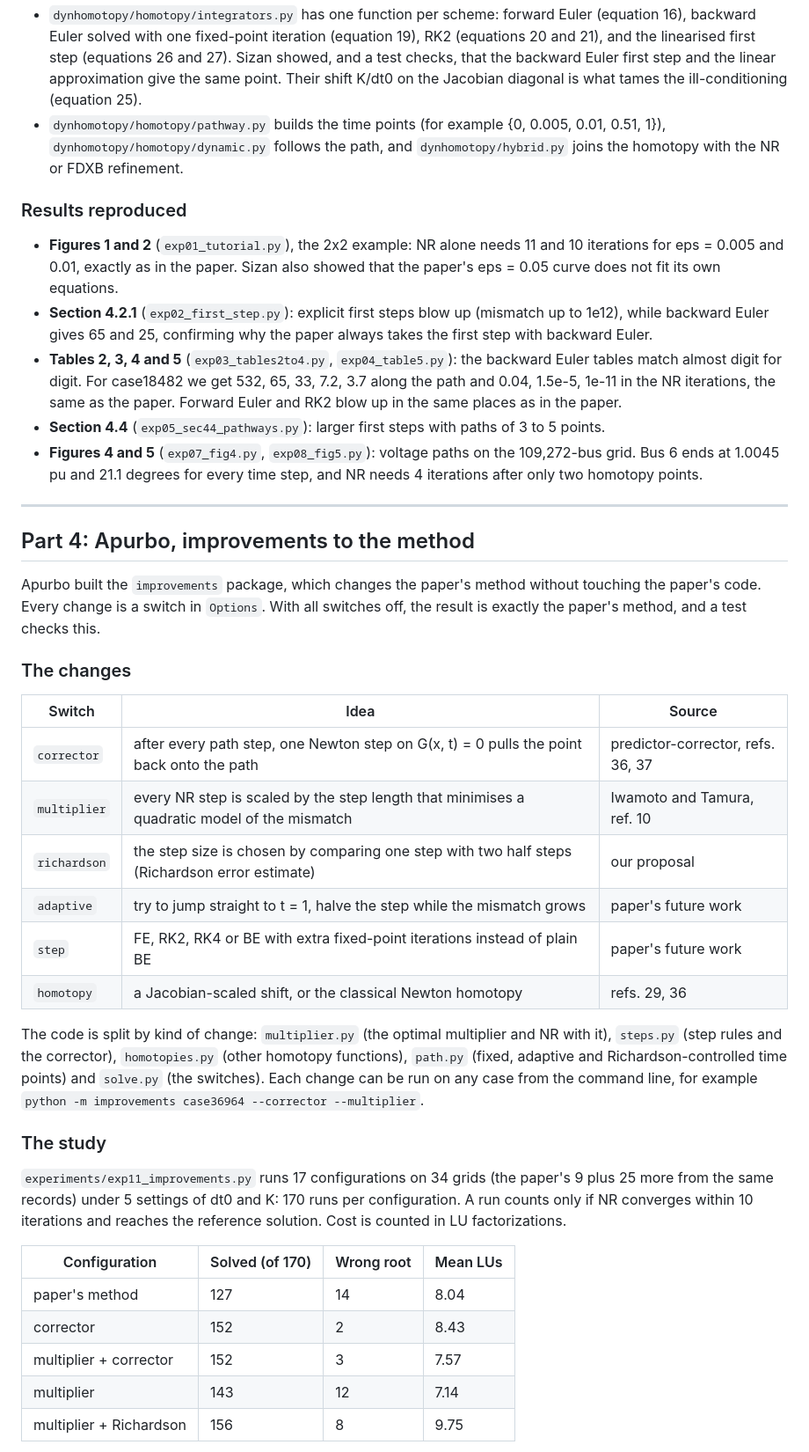
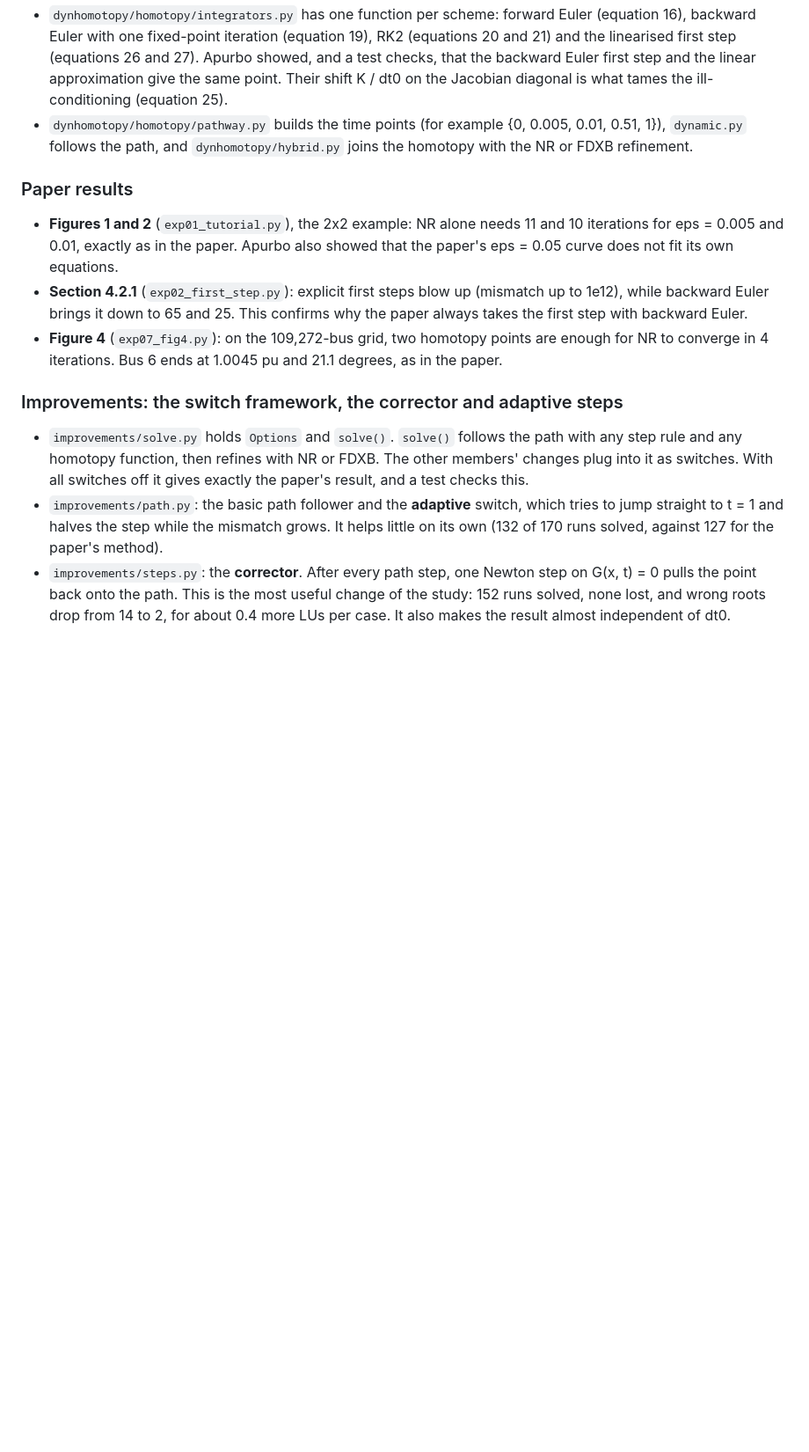
Before and after one commit to JonayedMohiuddin/NumericalAnalysisProject, a Markdown page: CONTRIBUTIONS.md, the part around one of its changes. Shown at 88% size. Drawn GitHub-style; blank space fills up the shorter version.

Commit message:
Updated contributions file.

```diff
--- a/CONTRIBUTIONS.md
+++ b/CONTRIBUTIONS.md
@@ -210,68 +151,36 @@ Sizan implemented the core of the paper and reproduced its convergence results.
 - `dynhomotopy/homotopy/integrators.py` has one function per scheme: forward Euler
-  (equation 16), backward Euler solved with one fixed-point iteration (equation 19),
-  RK2 (equations 20 and 21), and the linearised first step (equations 26 and 27).
-  Sizan showed, and a test checks, that the backward Euler first step and the linear
-  approximation give the same point. Their shift K/dt0 on the Jacobian diagonal is what
-  tames the ill-conditioning (equation 25).
+  (equation 16), backward Euler with one fixed-point iteration (equation 19), RK2
+  (equations 20 and 21) and the linearised first step (equations 26 and 27). Apurbo
+  showed, and a test checks, that the backward Euler first step and the linear
+  approximation give the same point. Their shift K / dt0 on the Jacobian diagonal is
+  what tames the ill-conditioning (equation 25).
 - `dynhomotopy/homotopy/pathway.py` builds the time points (for example
-  {0, 0.005, 0.01, 0.51, 1}), `dynhomotopy/homotopy/dynamic.py` follows the path, and
+  {0, 0.005, 0.01, 0.51, 1}), `dynamic.py` follows the path, and
   `dynhomotopy/hybrid.py` joins the homotopy with the NR or FDXB refinement.
 
-### Results reproduced
+### Paper results
 
 - **Figures 1 and 2** (`exp01_tutorial.py`), the 2x2 example: NR alone needs 11 and 10
-  iterations for eps = 0.005 and 0.01, exactly as in the paper. Sizan also showed that
+  iterations for eps = 0.005 and 0.01, exactly as in the paper. Apurbo also showed that
   the paper's eps = 0.05 curve does not fit its own equations.
-- **Section 4.2.1** (`exp02_first_step.py`): explicit first steps blow up (mismatch up
-  to 1e12), while backward Euler gives 65 and 25, confirming why the paper always takes
-  the first step with backward Euler.
-- **Tables 2, 3, 4 and 5** (`exp03_tables2to4.py`, `exp04_table5.py`): the backward Euler
-  tables match almost digit for digit. For case18482 we get 532, 65, 33, 7.2, 3.7 along
-  the path and 0.04, 1.5e-5, 1e-11 in the NR iterations, the same as the paper.
-  Forward Euler and RK2 blow up in the same places as in the paper.
-- **Section 4.4** (`exp05_sec44_pathways.py`): larger first steps with paths of 3 to 5
-  points.
-- **Figures 4 and 5** (`exp07_fig4.py`, `exp08_fig5.py`): voltage paths on the
-  109,272-bus grid. Bus 6 ends at 1.0045 pu and 21.1 degrees for every time step, and NR
-  needs 4 iterations after only two homotopy points.
+- **Section 4.2.1** (`exp02_first_step.py`): explicit first steps blow up (mismatch up to
+  1e12), while backward Euler brings it down to 65 and 25. This confirms why the paper
+  always takes the first step with backward Euler.
+- **Figure 4** (`exp07_fig4.py`): on the 109,272-bus grid, two homotopy points are enough
+  for NR to converge in 4 iterations. Bus 6 ends at 1.0045 pu and 21.1 degrees, as in the
+  paper.
 
----
+### Improvements: the switch framework, the corrector and adaptive steps
 
-## Part 4: Apurbo, improvements to the method
+- `improvements/solve.py` holds `Options` and `solve()`. `solve()` follows the path with
+  any step rule and any homotopy function, then refines with NR or FDXB. The other
+  members' changes plug into it as switches. With all switches off it gives exactly the
+  paper's result, and a test checks this.
+- `improvements/path.py`: the basic path follower and the **adaptive** switch, which
+  tries to jump straight to t = 1 and halves the step while the mismatch grows. It helps
+  little on its own (132 of 170 runs solved, against 127 for the paper's method).
+- `improvements/steps.py`: the **corrector**. After every path step, one Newton step on
+  G(x, t) = 0 pulls the point back onto the path. This is the most useful change of the
+  study: 152 runs solved, none lost, and wrong roots drop from 14 to 2, for about 0.4
+  more LUs per case. It also makes the result almost independent of dt0.
 
-Apurbo built the `improvements` package, which changes the paper's method without touching
-the paper's code. Every change is a switch in `Options`. With all switches off, the
-result is exactly the paper's method, and a test checks this.
-
-### The changes
-
-| Switch | Idea | Source |
-|---|---|---|
-| `corrector` | after every path step, one Newton step on G(x, t) = 0 pulls the point back onto the path | predictor-corrector, refs. 36, 37 |
-| `multiplier` | every NR step is scaled by the step length that minimises a quadratic model of the mismatch | Iwamoto and Tamura, ref. 10 |
-| `richardson` | the step size is chosen by comparing one step with two half steps (Richardson error estimate) | our proposal |
-| `adaptive` | try to jump straight to t = 1, halve the step while the mismatch grows | paper's future work |
-| `step` | FE, RK2, RK4 or BE with extra fixed-point iterations instead of plain BE | paper's future work |
-| `homotopy` | a Jacobian-scaled shift, or the classical Newton homotopy | refs. 29, 36 |
-
-The code is split by kind of change: `multiplier.py` (the optimal multiplier and NR with
-it), `steps.py` (step rules and the corrector), `homotopies.py` (other homotopy
-functions), `path.py` (fixed, adaptive and Richardson-controlled time points) and
-`solve.py` (the switches). Each change can be run on any case from the command line, for
-example `python -m improvements case36964 --corrector --multiplier`.
-
-### The study
-
-`experiments/exp11_improvements.py` runs 17 configurations on 34 grids (the paper's 9
-plus 25 more from the same records) under 5 settings of dt0 and K: 170 runs per
-configuration. A run counts only if NR converges within 10 iterations and reaches the
-reference solution. Cost is counted in LU factorizations.
-
-| Configuration | Solved (of 170) | Wrong root | Mean LUs |
-|---|---|---|---|
-| paper's method | 127 | 14 | 8.04 |
-| corrector | 152 | 2 | 8.43 |
-| multiplier + corrector | 152 | 3 | 7.57 |
-| multiplier | 143 | 12 | 7.14 |
-| multiplier + Richardson | 156 | 8 | 9.75 |
-
```
Also changed, not shown: other parts of CONTRIBUTIONS.md (+246 -193 lines).
